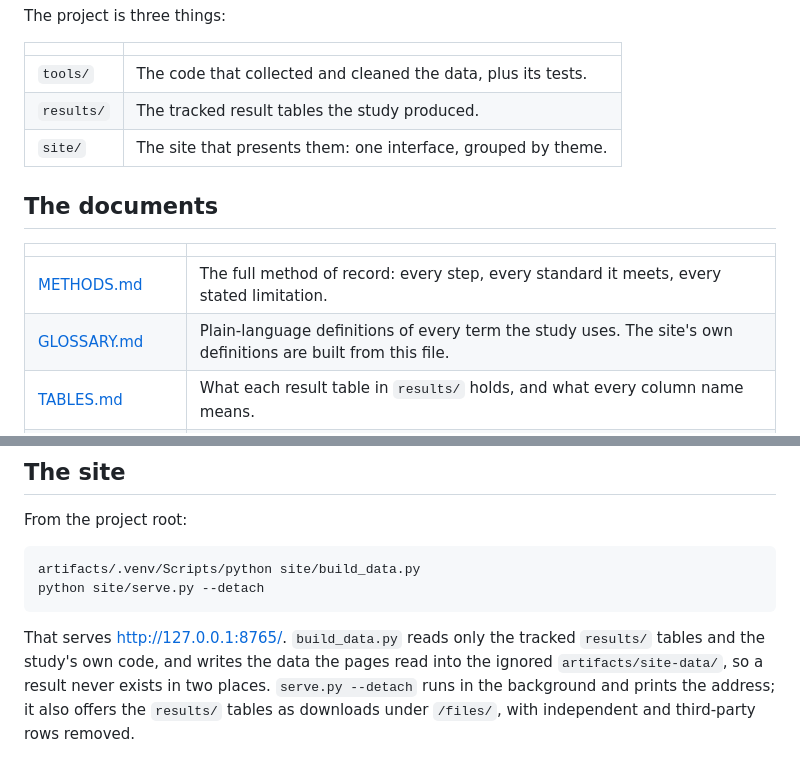
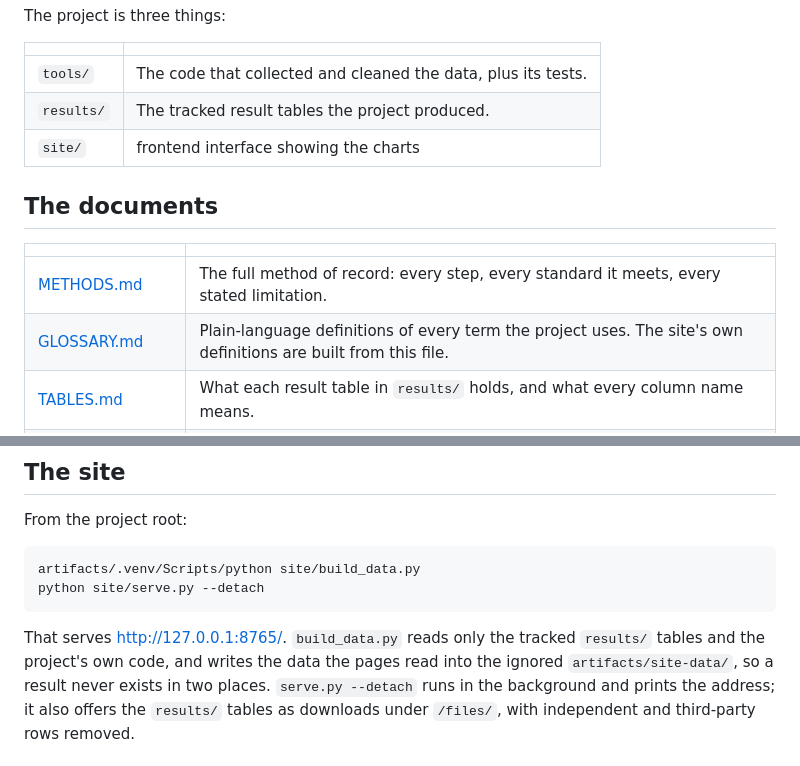
Before and after one commit to Carson-Frost/campaign-website-language, a Markdown page: README.md, 2 parts joined by grey strips. GitHub-like rendering.

Commit message:
docs: rename study to project; tighten site description in readme

````diff
--- a/README.md
+++ b/README.md
@@ -15,15 +15,15 @@ The project is three things:
 | | |
 | --- | --- |
 | `tools/` | The code that collected and cleaned the data, plus its tests. |
-| `results/` | The tracked result tables the study produced. |
-| `site/` | The site that presents them: one interface, grouped by theme. |
+| `results/` | The tracked result tables the project produced. |
+| `site/` | frontend interface showing the charts |
 
 ## The documents
 
 | | |
 | --- | --- |
 | [METHODS.md](METHODS.md) | The full method of record: every step, every standard it meets, every stated limitation. |
-| [GLOSSARY.md](GLOSSARY.md) | Plain-language definitions of every term the study uses. The site's own definitions are built from this file. |
+| [GLOSSARY.md](GLOSSARY.md) | Plain-language definitions of every term the project uses. The site's own definitions are built from this file. |
 | [TABLES.md](TABLES.md) | What each result table in `results/` holds, and what every column name means. |
 | [RELATED-WORK.md](RELATED-WORK.md) | The five studies closest to this one, how this one differs, and the full reference list. |
 
@@ -37,7 +37,7 @@ python site/serve.py --detach
 ```
 
 That serves http://127.0.0.1:8765/. `build_data.py` reads only the tracked `results/` tables and the
-study's own code, and writes the data the pages read into the ignored `artifacts/site-data/`, so a
+project's own code, and writes the data the pages read into the ignored `artifacts/site-data/`, so a
 result never exists in two places. `serve.py --detach` runs in the background and prints the address;
 it also offers the `results/` tables as downloads under `/files/`, with independent and third-party
 rows removed.
````
